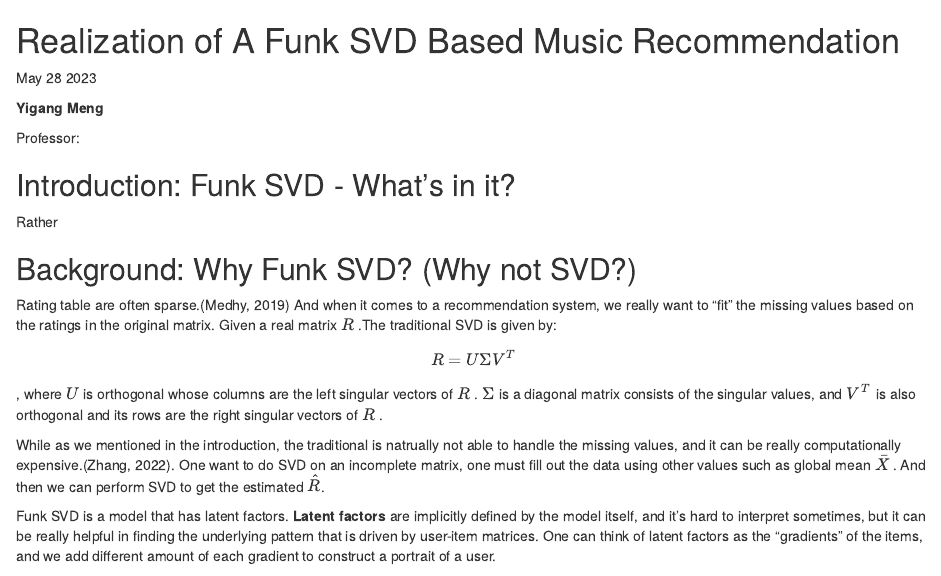
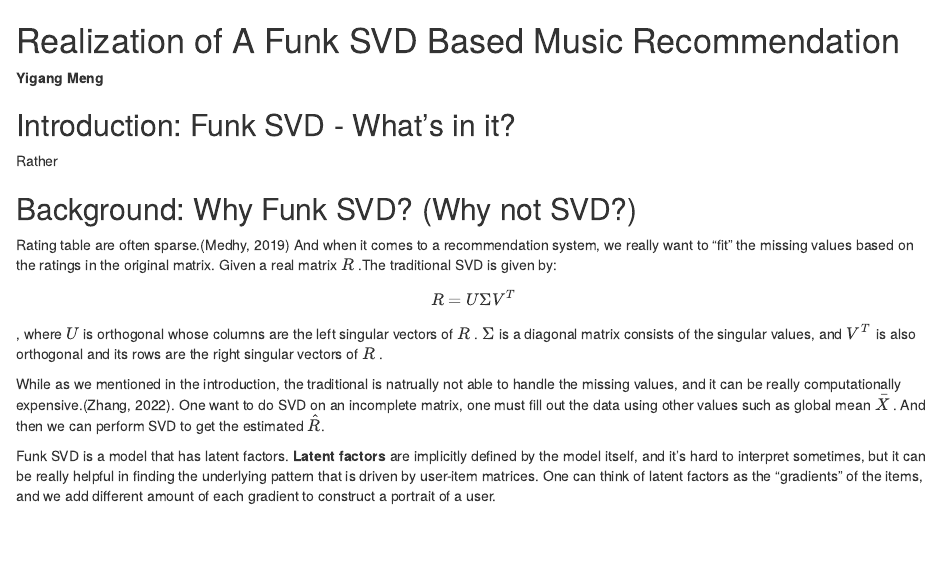
Before and after one commit to sushiconcrete/Fsvd-Recommendation, an R Markdown document (Funk SVD.Rmd): the page in a window 1100 px wide, from its top. Rendered offline with R 4.5, knitr and Pandoc, with nearby package versions; some code elsewhere in the file could not run offline; common packages that the code uses without loading them are loaded.

Commit message:
little change

```diff
--- a/Funk SVD.Rmd
+++ b/Funk SVD.Rmd
@@ -1,10 +1,6 @@
 # Realization of A Funk SVD Based Music Recommendation
 
-May 28 2023
-
 **Yigang Meng**
-
-Professor:
 
 ## Introduction: Funk SVD - What's in it?
 
```
